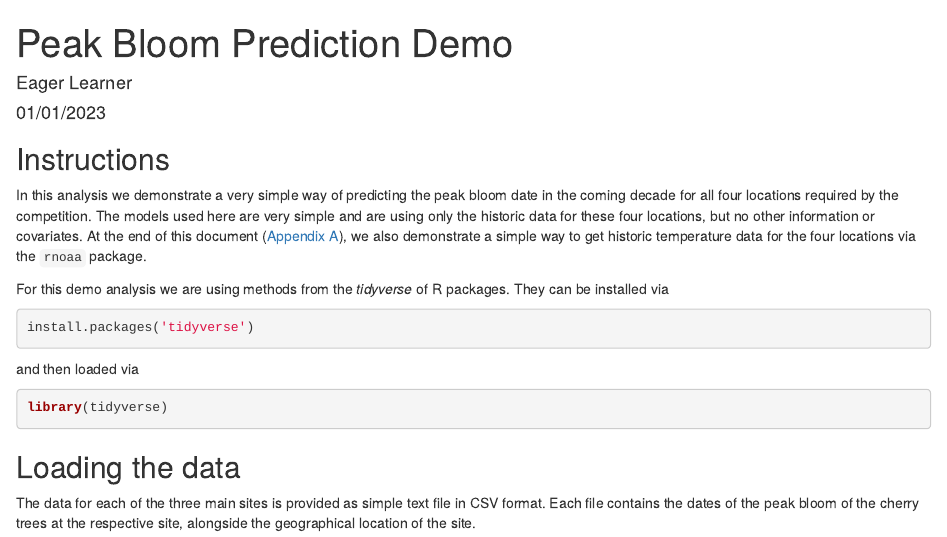
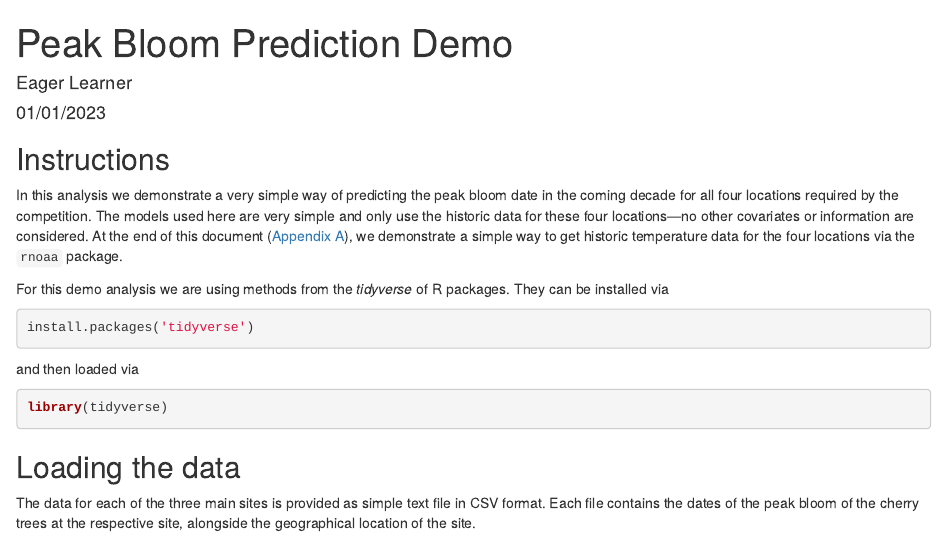
Before and after one commit to GMU-CherryBlossomCompetition/peak-bloom-prediction, an R Markdown document (demo_analysis.Rmd): the page in a window 1100 px wide, from its top. Rendered offline with R 4.5, knitr and Pandoc, with nearby package versions.

Commit message:
Update demo_analysis.Rmd

```diff
--- a/demo_analysis.Rmd
+++ b/demo_analysis.Rmd
@@ -17,8 +17,8 @@ knitr::opts_chunk$set(echo = TRUE, warning = FALSE, error = FALSE,
 ## Instructions
 
 In this analysis we demonstrate a very simple way of predicting the peak bloom date in the coming decade for all four locations required by the competition.
-The models used here are very simple and are using only the historic data for these four locations, but no other information or covariates.
-At the end of this document ([Appendix A](#appendix-rnoaa)), we also demonstrate a simple way to get historic temperature data for the four locations via the `rnoaa` package.
+The models used here are very simple and only use the historic data for these four locations---no other covariates or information are considered.
+At the end of this document ([Appendix A](#appendix-rnoaa)), we demonstrate a simple way to get historic temperature data for the four locations via the `rnoaa` package.
 
 For this demo analysis we are using methods from the _tidyverse_ of R packages.
 They can be installed via
```
